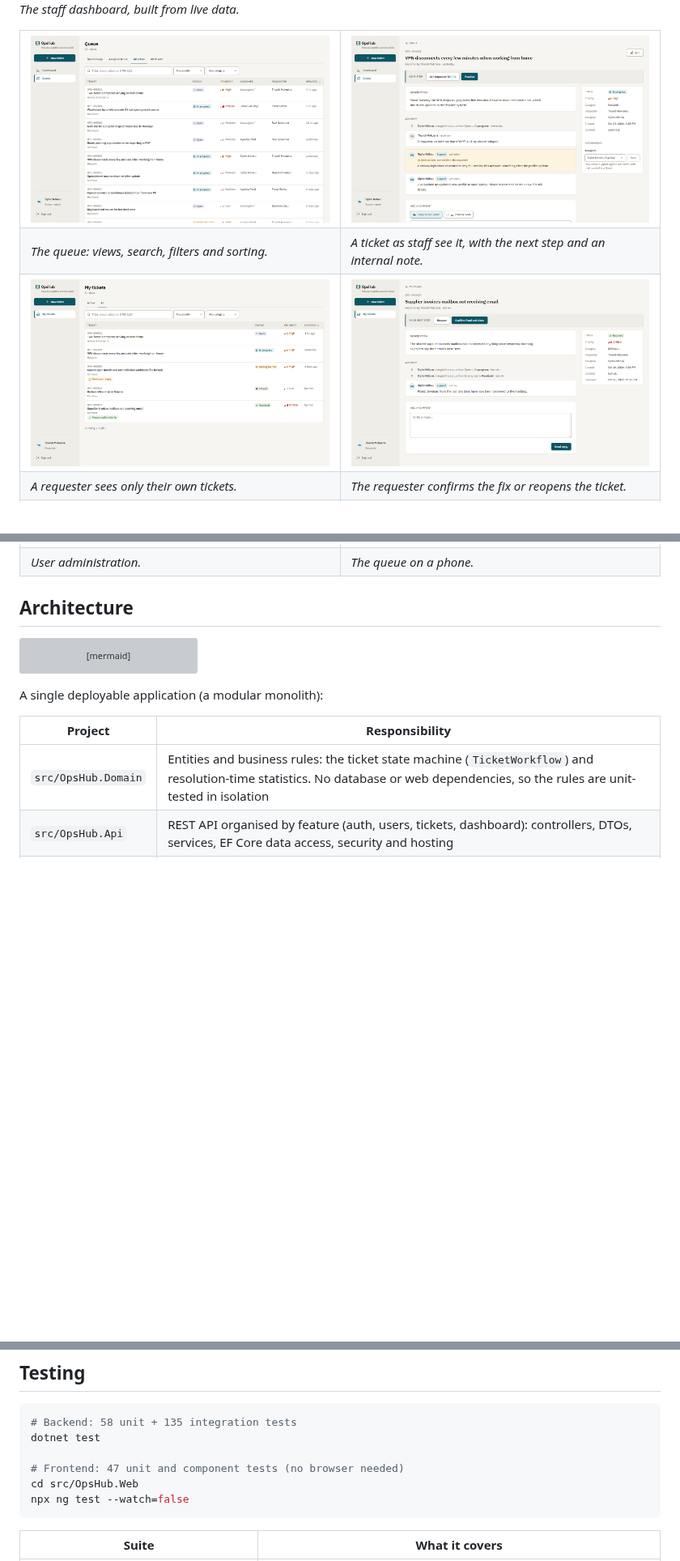
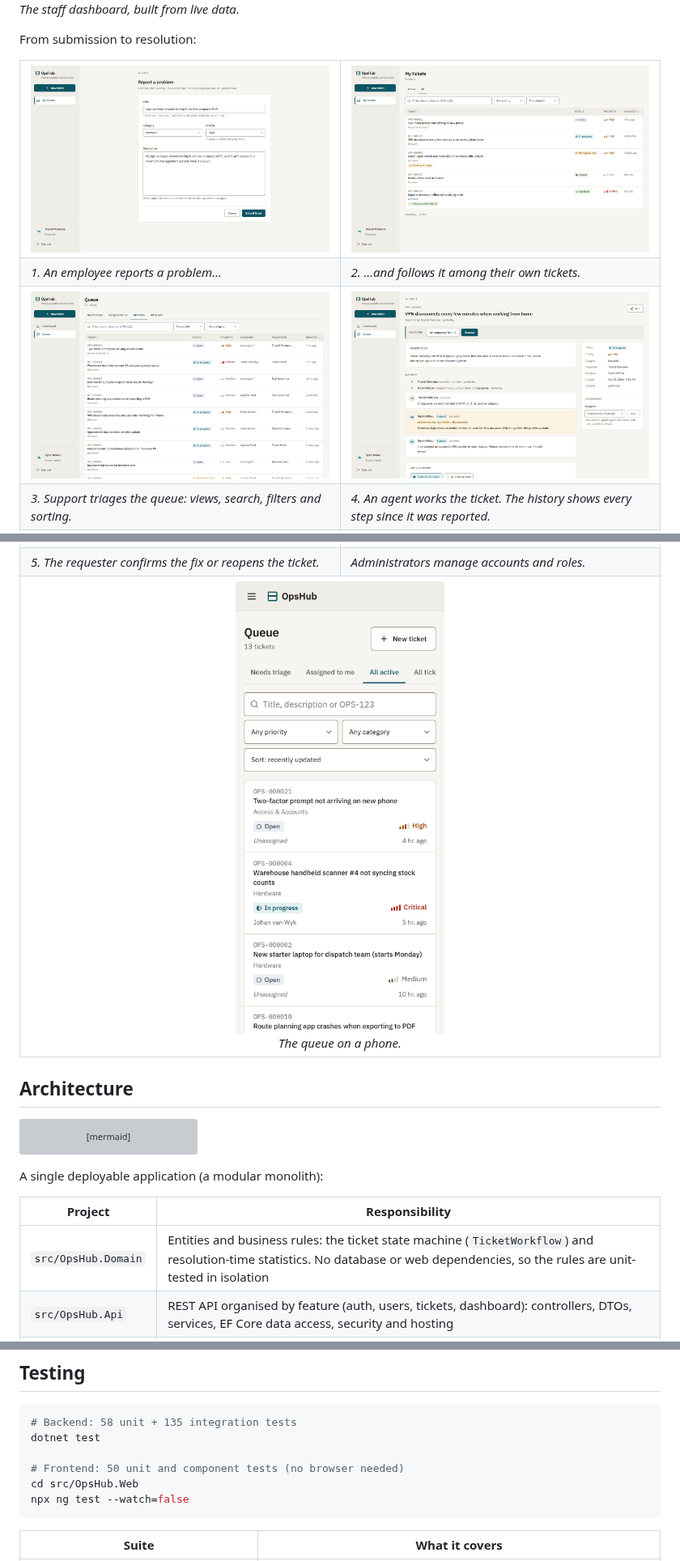
Before and after one commit to moeletsimelamu/opshub, a Markdown page: README.md, 3 parts joined by grey strips. Shown at 81% size. Rendered like a GitHub page; pictures changed too: docs/screenshots/new-ticket.png (added), docs/screenshots/requester-resolved.png, docs/screenshots/ticket-staff.png; blank space fills up the shorter version; grey boxes are pictures that could not be loaded.

````diff
--- a/README.md
+++ b/README.md
@@ -49,21 +49,23 @@ All data shown is fictional demo data.
 ![Staff dashboard: open tickets, tickets needing triage, status and priority breakdowns, agent workload and recently updated tickets](docs/screenshots/dashboard.png)
 *The staff dashboard, built from live data.*
 
+From submission to resolution:
+
 <table>
   <tr>
-    <td width="50%"><img src="docs/screenshots/queue.png" alt="Support queue showing the All active view with search, priority and category filters, and sortable columns"></td>
-    <td width="50%"><img src="docs/screenshots/ticket-staff.png" alt="Ticket detail for staff with the Next step bar, the activity history including an internal note, and the assignment panel"></td>
+    <td width="50%"><img src="docs/screenshots/new-ticket.png" alt="The Report a problem form filled in by a requester: title, category Network, priority High and a description of a Wi-Fi problem"></td>
+    <td width="50%"><img src="docs/screenshots/requester-tickets.png" alt="A requester's list of their own tickets, with prompts for tickets needing a reply or confirmation"></td>
   </tr>
   <tr>
-    <td><em>The queue: views, search, filters and sorting.</em></td>
-    <td><em>A ticket as staff see it, with the next step and an internal note.</em></td>
+    <td><em>1. An employee reports a problem…</em></td>
+    <td><em>2. …and follows it among their own tickets.</em></td>
   </tr>
   <tr>
-    <td><img src="docs/screenshots/requester-tickets.png" alt="A requester's list of their own tickets, with prompts for tickets needing a reply or confirmation"></td>
-    <td><img src="docs/screenshots/requester-resolved.png" alt="A resolved ticket as the requester sees it, with buttons to reopen it or confirm the fix and close it"></td>
+    <td><img src="docs/screenshots/queue.png" alt="Support queue showing the All active view with search, priority and category filters, and sortable columns"></td>
+    <td><img src="docs/screenshots/ticket-staff.png" alt="Ticket detail for staff: the Next step bar, an activity history that starts with the ticket being reported, an internal note, and the assignment panel"></td>
   </tr>
   <tr>
-    <td><em>A requester sees only their own tickets.</em></td>
-    <td><em>The requester confirms the fix or reopens the ticket.</em></td>
+    <td><em>3. Support triages the queue: views, search, filters and sorting.</em></td>
+    <td><em>4. An agent works the ticket. The history shows every step since it was reported.</em></td>
   </tr>
   <tr>
@@ -72,7 +74,10 @@ All data shown is fictional demo data.
   </tr>
   <tr>
-    <td><em>User administration.</em></td>
-    <td><em>The queue on a phone.</em></td>
+    <td><em>5. The requester confirms the fix or reopens the ticket.</em></td>
+    <td><em>Administrators manage accounts and roles.</em></td>
+  </tr>
+  <tr>
+    <td colspan="2" align="center"><img src="docs/screenshots/queue-mobile.png" alt="The queue on a phone: rows become cards and sorting moves into a select" width="260"><br><em>The queue on a phone.</em></td>
   </tr>
 </table>
 
@@ -214,7 +219,7 @@ The script `scripts/Test-SignIn.ps1` walks through the sign-in flow from PowerSh
 # Backend: 58 unit + 135 integration tests
 dotnet test
 
-# Frontend: 47 unit and component tests (no browser needed)
+# Frontend: 50 unit and component tests (no browser needed)
 cd src/OpsHub.Web
 npx ng test --watch=false
 ```
````
Also changed, not shown: other parts of README.md (+1 -1 lines), docs/DESIGN.md (+2 -1 lines), docs/screenshots/admin-users.png, docs/screenshots/dashboard.png, 4 other files.
